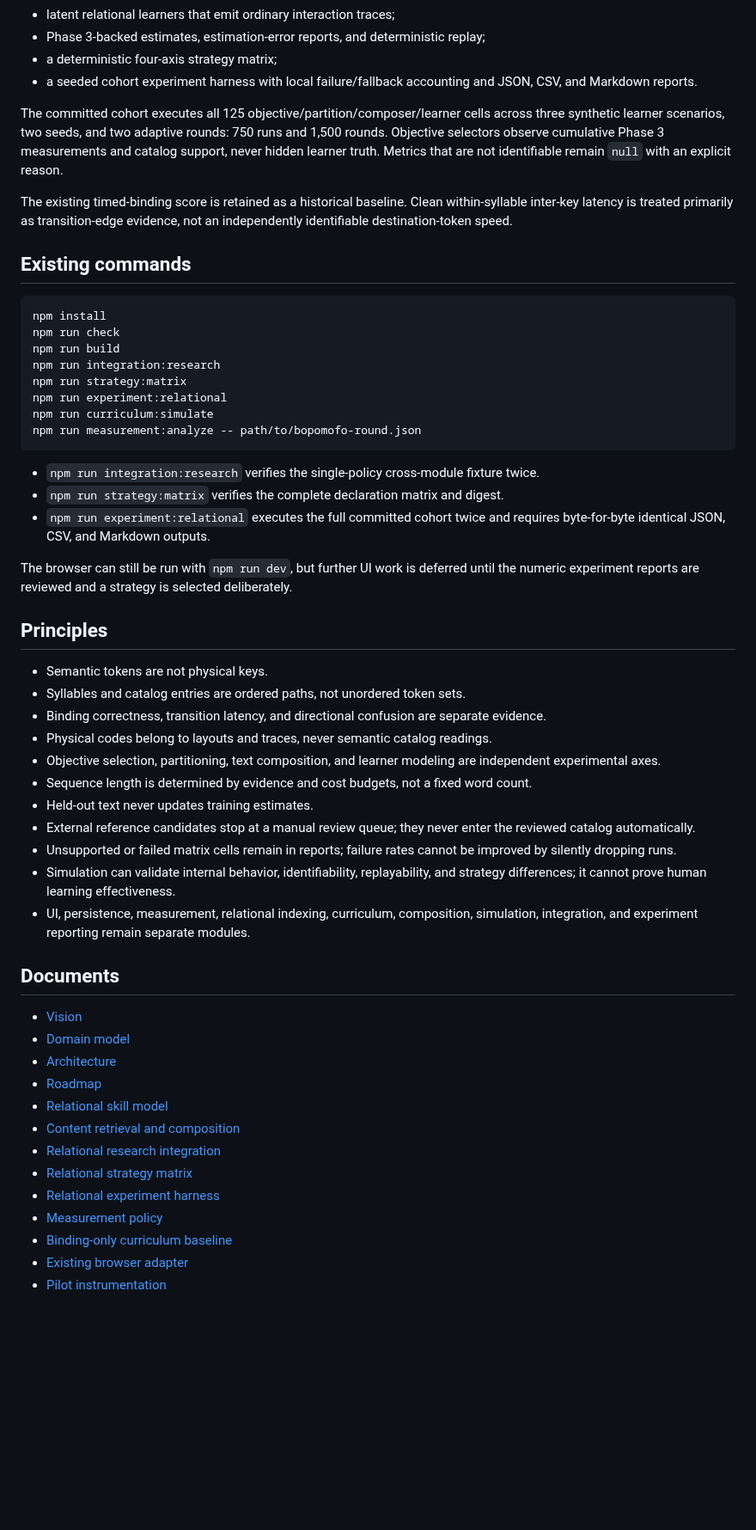
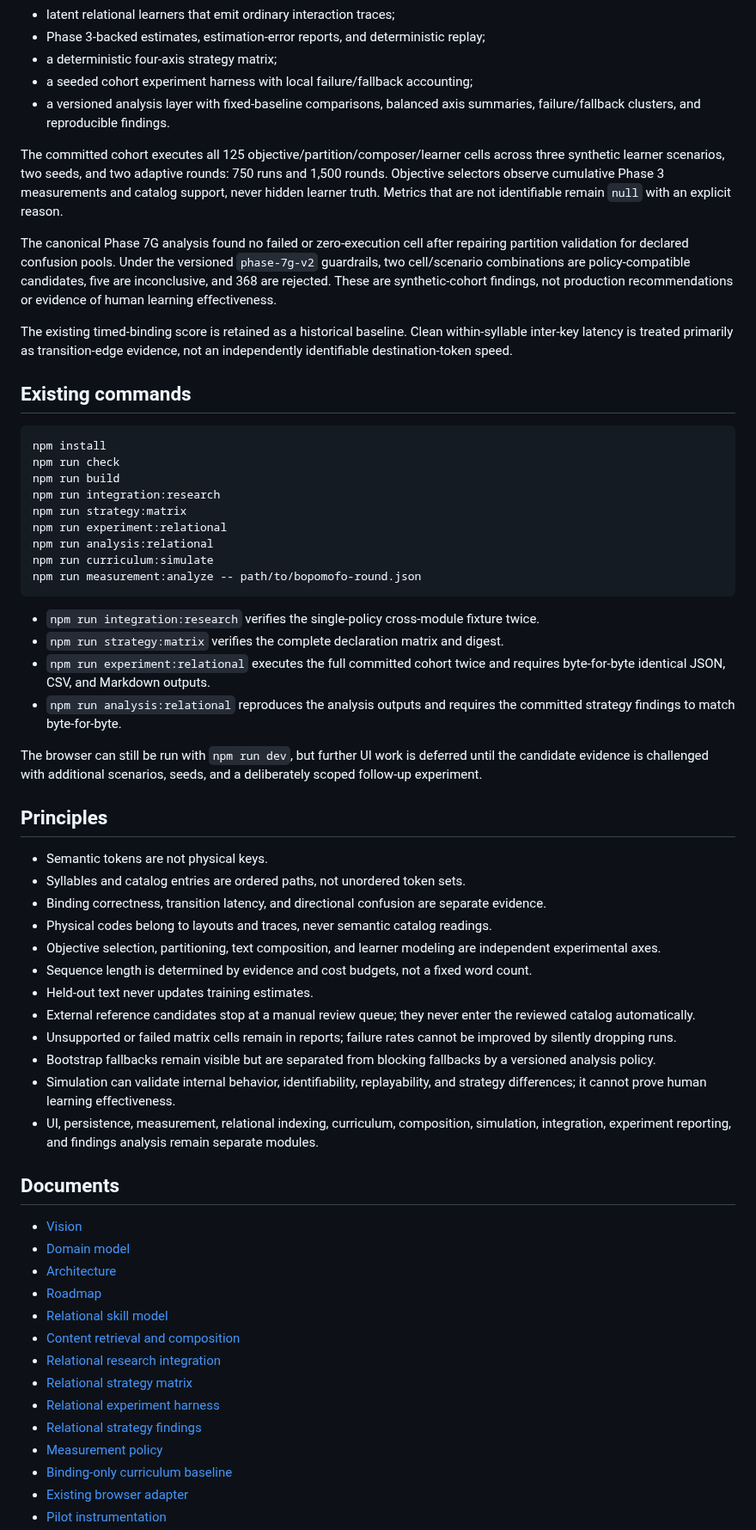
Before and after one commit to a20030824/bopomofo-trainer, a Markdown page: README.md, the part around the change. Shown at 86% size. GitHub-like rendering; blank space fills up the shorter version.

Commit message:
docs(analysis): summarize canonical strategy findings

````diff
--- a/README.md
+++ b/README.md
@@ -35,9 +35,12 @@ Phase 7 now includes:
 - latent relational learners that emit ordinary interaction traces;
 - Phase 3-backed estimates, estimation-error reports, and deterministic replay;
 - a deterministic four-axis strategy matrix;
-- a seeded cohort experiment harness with local failure/fallback accounting and JSON, CSV, and Markdown reports.
+- a seeded cohort experiment harness with local failure/fallback accounting;
+- a versioned analysis layer with fixed-baseline comparisons, balanced axis summaries, failure/fallback clusters, and reproducible findings.
 
 The committed cohort executes all 125 objective/partition/composer/learner cells across three synthetic learner scenarios, two seeds, and two adaptive rounds: 750 runs and 1,500 rounds. Objective selectors observe cumulative Phase 3 measurements and catalog support, never hidden learner truth. Metrics that are not identifiable remain `null` with an explicit reason.
+
+The canonical Phase 7G analysis found no failed or zero-execution cell after repairing partition validation for declared confusion pools. Under the versioned `phase-7g-v2` guardrails, two cell/scenario combinations are policy-compatible candidates, five are inconclusive, and 368 are rejected. These are synthetic-cohort findings, not production recommendations or evidence of human learning effectiveness.
 
 The existing timed-binding score is retained as a historical baseline. Clean within-syllable inter-key latency is treated primarily as transition-edge evidence, not an independently identifiable destination-token speed.
 
@@ -50,6 +53,7 @@ npm run build
 npm run integration:research
 npm run strategy:matrix
 npm run experiment:relational
+npm run analysis:relational
 npm run curriculum:simulate
 npm run measurement:analyze -- path/to/bopomofo-round.json
 ```
@@ -57,8 +61,9 @@ npm run measurement:analyze -- path/to/bopomofo-round.json
 - `npm run integration:research` verifies the single-policy cross-module fixture twice.
 - `npm run strategy:matrix` verifies the complete declaration matrix and digest.
 - `npm run experiment:relational` executes the full committed cohort twice and requires byte-for-byte identical JSON, CSV, and Markdown outputs.
+- `npm run analysis:relational` reproduces the analysis outputs and requires the committed strategy findings to match byte-for-byte.
 
-The browser can still be run with `npm run dev`, but further UI work is deferred until the numeric experiment reports are reviewed and a strategy is selected deliberately.
+The browser can still be run with `npm run dev`, but further UI work is deferred until the candidate evidence is challenged with additional scenarios, seeds, and a deliberately scoped follow-up experiment.
 
 ## Principles
 
@@ -71,8 +76,9 @@ The browser can still be run with `npm run dev`, but further UI work is deferred
 - Held-out text never updates training estimates.
 - External reference candidates stop at a manual review queue; they never enter the reviewed catalog automatically.
 - Unsupported or failed matrix cells remain in reports; failure rates cannot be improved by silently dropping runs.
+- Bootstrap fallbacks remain visible but are separated from blocking fallbacks by a versioned analysis policy.
 - Simulation can validate internal behavior, identifiability, replayability, and strategy differences; it cannot prove human learning effectiveness.
-- UI, persistence, measurement, relational indexing, curriculum, composition, simulation, integration, and experiment reporting remain separate modules.
+- UI, persistence, measurement, relational indexing, curriculum, composition, simulation, integration, experiment reporting, and findings analysis remain separate modules.
 
 ## Documents
 
@@ -85,6 +91,7 @@ The browser can still be run with `npm run dev`, but further UI work is deferred
 - [Relational research integration](docs/relational-research-integration.md)
 - [Relational strategy matrix](docs/research/strategy-matrix.md)
 - [Relational experiment harness](docs/research/experiment-harness.md)
+- [Relational strategy findings](docs/research/strategy-findings.md)
 - [Measurement policy](docs/measurement-policy.md)
 - [Binding-only curriculum baseline](docs/curriculum-simulator.md)
 - [Existing browser adapter](docs/thin-product-prototype.md)
````
